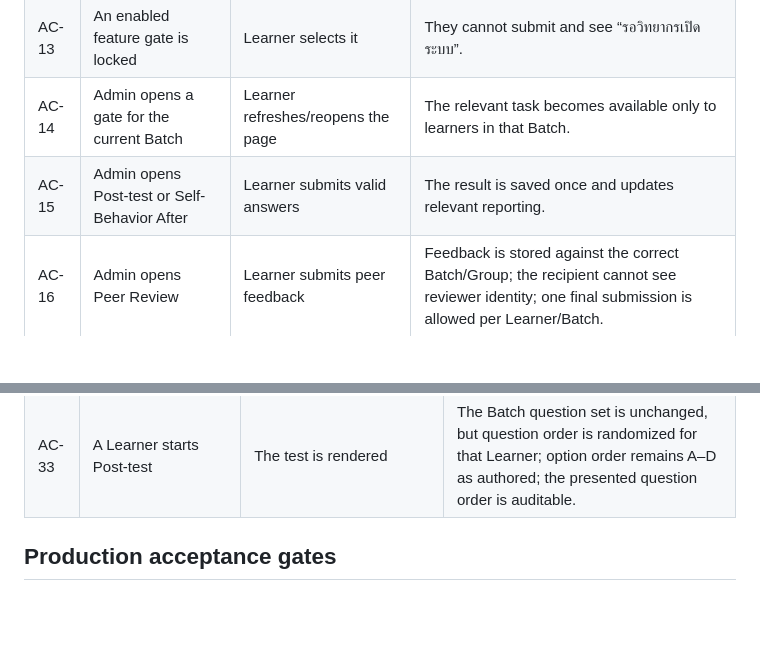
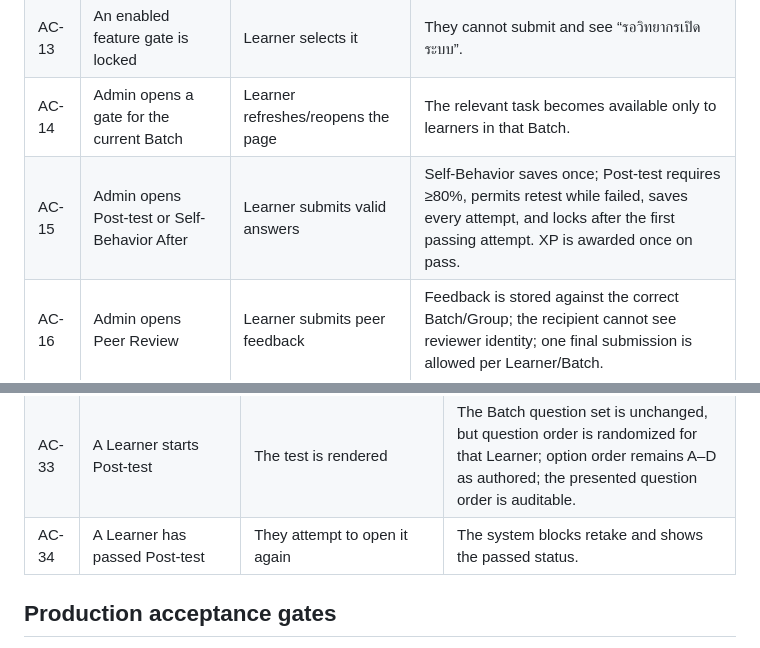
Before and after one commit to jinnat-LHT/Gamification-App, a Markdown page: ACCEPTANCE_CHECKLIST.md, 2 parts joined by grey strips. Rendered like a GitHub page; blank space fills up the shorter version.

Commit message:
Add Post-test pass and retest acceptance

```diff
--- a/ACCEPTANCE_CHECKLIST.md
+++ b/ACCEPTANCE_CHECKLIST.md
@@ -85,7 +85,7 @@
 | AC-12 | A new Batch is created with enabled learning features | Learner opens assessment area | Enabled Pre-test and Self-Behavior Before are available; enabled Post-test, Self-Behavior After, Peer Review, and Assignments are locked. Disabled features are not shown. |
 | AC-13 | An enabled feature gate is locked | Learner selects it | They cannot submit and see “รอวิทยากรเปิดระบบ”. |
 | AC-14 | Admin opens a gate for the current Batch | Learner refreshes/reopens the page | The relevant task becomes available only to learners in that Batch. |
-| AC-15 | Admin opens Post-test or Self-Behavior After | Learner submits valid answers | The result is saved once and updates relevant reporting. |
+| AC-15 | Admin opens Post-test or Self-Behavior After | Learner submits valid answers | Self-Behavior saves once; Post-test requires ≥80%, permits retest while failed, saves every attempt, and locks after the first passing attempt. XP is awarded once on pass. |
 | AC-16 | Admin opens Peer Review | Learner submits peer feedback | Feedback is stored against the correct Batch/Group; the recipient cannot see reviewer identity; one final submission is allowed per Learner/Batch. |
 | AC-17 | Admin configures and opens Assignment #n | Learner supplies all required text and/or file fields | Submission is stored against the learner and Batch; status is tracked without a numeric grade; private files are downloadable only by authorized users; completion reporting updates; XP is awarded once. |
 
@@ -118,6 +118,7 @@
 | AC-31 | A Learner attempts self-review, duplicate review, or inappropriate feedback | The API processes the submission/moderation action | The invalid review is rejected or comment is hidden; Admin identity and reason are retained in the audit log. |
 | AC-32 | An Admin changes Program quiz/criteria after a Batch starts | A learner views or submits an existing activity | The learner uses the Batch Snapshot; results retain the original content Version and answer key. |
 | AC-33 | A Learner starts Post-test | The test is rendered | The Batch question set is unchanged, but question order is randomized for that Learner; option order remains A–D as authored; the presented question order is auditable. |
+| AC-34 | A Learner has passed Post-test | They attempt to open it again | The system blocks retake and shows the passed status. |
 
 ## Production acceptance gates
 
```
